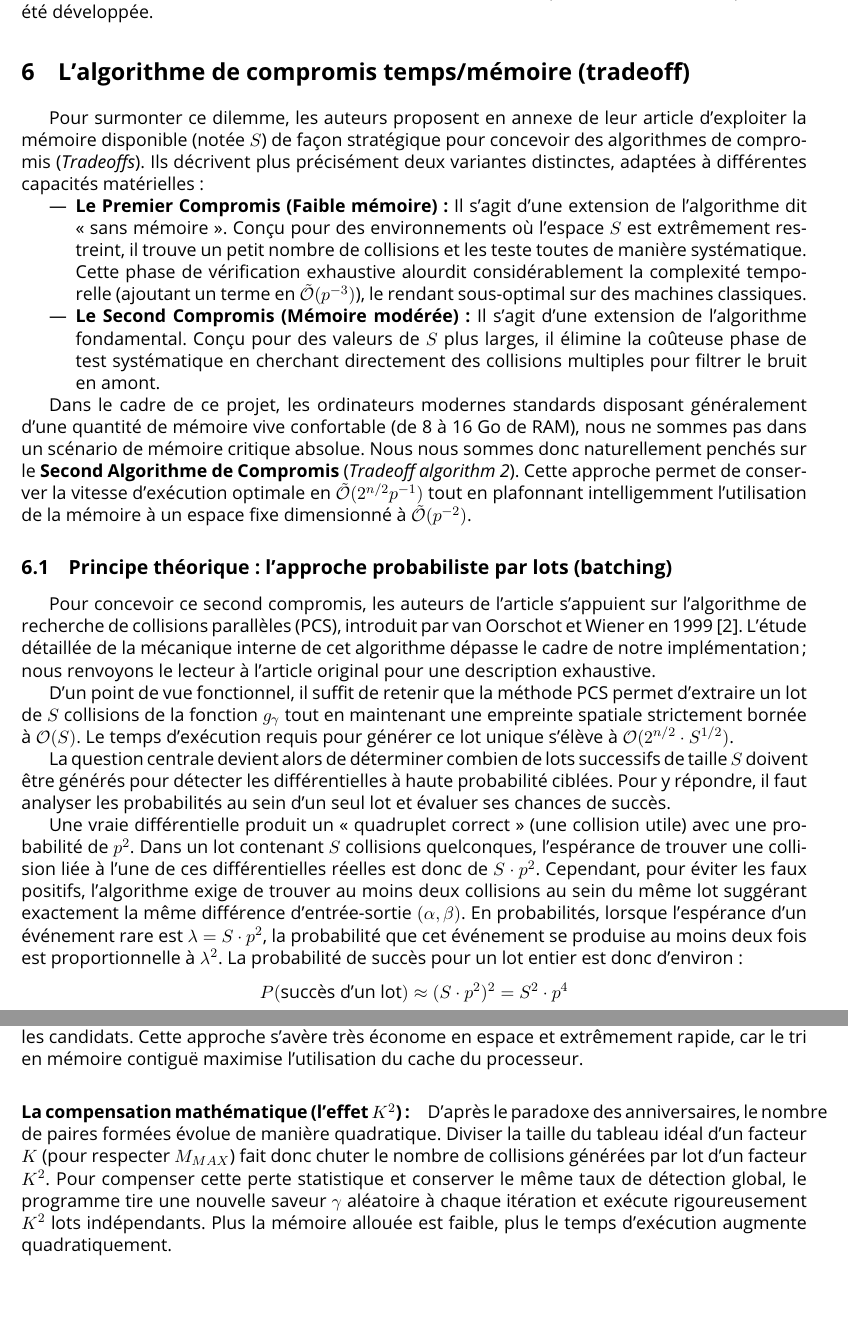
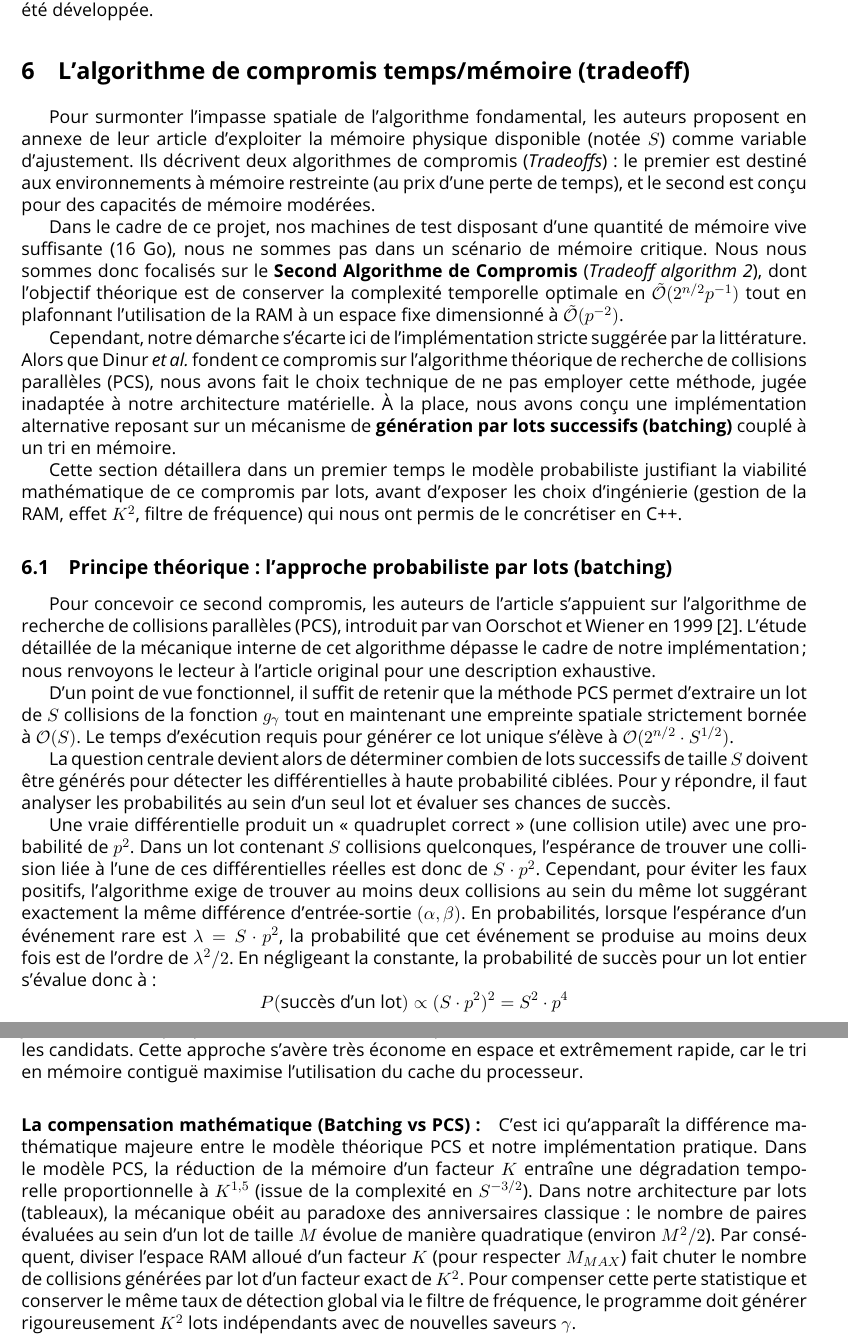
Before and after one commit to Redak92/cryptanalyse-differentielle, a LaTeX document (report/report.tex): two parts of pages 18 and 19 of 29, joined at a grey line, cut so that both start at the same text, the shorter picture padded with empty space. Compiled offline with pdfLaTeX.

Commit message:
Corrections finale 1

```diff
--- a/report/report.tex
+++ b/report/report.tex
@@ -502,14 +502,13 @@ De plus, plus la probabilité $p$ recherchée est faible, plus le temps d'exécu
 
 \section{L'algorithme de compromis temps/mémoire (tradeoff)}
 
-Pour surmonter ce dilemme, les auteurs proposent en annexe de leur article d'exploiter la mémoire disponible (notée $S$) de façon stratégique pour concevoir des algorithmes de compromis (\textit{Tradeoffs}). Ils décrivent plus précisément deux variantes distinctes, adaptées à différentes capacités matérielles :
+Pour surmonter l'impasse spatiale de l'algorithme fondamental, les auteurs proposent en annexe de leur article d'exploiter la mémoire physique disponible (notée $S$) comme variable d'ajustement. Ils décrivent deux algorithmes de compromis (\textit{Tradeoffs}) : le premier est destiné aux environnements à mémoire restreinte (au prix d'une perte de temps), et le second est conçu pour des capacités de mémoire modérées.
 
-\begin{itemize}
-    \item \textbf{Le Premier Compromis (Faible mémoire) :} Il s'agit d'une extension de l'algorithme dit « sans mémoire ». Conçu pour des environnements où l'espace $S$ est extrêmement restreint, il trouve un petit nombre de collisions et les teste toutes de manière systématique. Cette phase de vérification exhaustive alourdit considérablement la complexité temporelle (ajoutant un terme en $\tilde{\mathcal{O}}(p^{-3})$), le rendant sous-optimal sur des machines classiques.
-    \item \textbf{Le Second Compromis (Mémoire modérée) :} Il s'agit d'une extension de l'algorithme fondamental. Conçu pour des valeurs de $S$ plus larges, il élimine la coûteuse phase de test systématique en cherchant directement des collisions multiples pour filtrer le bruit en amont.
-\end{itemize}
+Dans le cadre de ce projet, nos machines de test disposant d'une quantité de mémoire vive suffisante (16 Go), nous ne sommes pas dans un scénario de mémoire critique. Nous nous sommes donc focalisés sur le \textbf{Second Algorithme de Compromis} (\textit{Tradeoff algorithm 2}), dont l'objectif théorique est de conserver la complexité temporelle optimale en $\tilde{\mathcal{O}}(2^{n/2} p^{-1})$ tout en plafonnant l'utilisation de la RAM à un espace fixe dimensionné à $\tilde{\mathcal{O}}(p^{-2})$.
 
-Dans le cadre de ce projet, les ordinateurs modernes standards disposant généralement d'une quantité de mémoire vive confortable (de 8 à 16 Go de RAM), nous ne sommes pas dans un scénario de mémoire critique absolue. Nous nous sommes donc naturellement penchés sur le \textbf{Second Algorithme de Compromis} (\textit{Tradeoff algorithm 2}). Cette approche permet de conserver la vitesse d'exécution optimale en $\tilde{\mathcal{O}}(2^{n/2} p^{-1})$ tout en plafonnant intelligemment l'utilisation de la mémoire à un espace fixe dimensionné à $\tilde{\mathcal{O}}(p^{-2})$.
+Cependant, notre démarche s'écarte ici de l'implémentation stricte suggérée par la littérature. Alors que Dinur \textit{et al.} fondent ce compromis sur l'algorithme théorique de recherche de collisions parallèles (PCS), nous avons fait le choix technique de ne pas employer cette méthode, jugée inadaptée à notre architecture matérielle. À la place, nous avons conçu une implémentation alternative reposant sur un mécanisme de \textbf{génération par lots successifs (batching)} couplé à un tri en mémoire.
+
+Cette section détaillera dans un premier temps le modèle probabiliste justifiant la viabilité mathématique de ce compromis par lots, avant d'exposer les choix d'ingénierie (gestion de la RAM, effet $K^2$, filtre de fréquence) qui nous ont permis de le concrétiser en C++.
 
 \subsection{Principe théorique : l'approche probabiliste par lots (batching)}
 
@@ -519,8 +518,8 @@ D'un point de vue fonctionnel, il suffit de retenir que la méthode PCS permet d
 
 La question centrale devient alors de déterminer combien de lots successifs de taille $S$ doivent être générés pour détecter les différentielles à haute probabilité ciblées. Pour y répondre, il faut analyser les probabilités au sein d'un seul lot et évaluer ses chances de succès.
 
-Une vraie différentielle produit un « quadruplet correct » (une collision utile) avec une probabilité de $p^2$. Dans un lot contenant $S$ collisions quelconques, l'espérance de trouver une collision liée à l'une de ces différentielles réelles est donc de $S \cdot p^2$. Cependant, pour éviter les faux positifs, l'algorithme exige de trouver au moins deux collisions au sein du même lot suggérant exactement la même différence d'entrée-sortie $(\alpha, \beta)$. En probabilités, lorsque l'espérance d'un événement rare est $\lambda = S \cdot p^2$, la probabilité que cet événement se produise au moins deux fois est proportionnelle à $\lambda^2$. La probabilité de succès pour un lot entier est donc d'environ :
+Une vraie différentielle produit un « quadruplet correct » (une collision utile) avec une probabilité de $p^2$. Dans un lot contenant $S$ collisions quelconques, l'espérance de trouver une collision liée à l'une de ces différentielles réelles est donc de $S \cdot p^2$. Cependant, pour éviter les faux positifs, l'algorithme exige de trouver au moins deux collisions au sein du même lot suggérant exactement la même différence d'entrée-sortie $(\alpha, \beta)$. En probabilités, lorsque l'espérance d'un événement rare est $\lambda = S \cdot p^2$, la probabilité que cet événement se produise au moins deux fois est de l'ordre de $\lambda^2 / 2$. En négligeant la constante, la probabilité de succès pour un lot entier s'évalue donc à :
 \begin{equation*}
-    P(\text{succès d'un lot}) \approx (S \cdot p^2)^2 = S^2 \cdot p^4
+    P(\text{succès d'un lot}) \propto (S \cdot p^2)^2 = S^2 \cdot p^4
 \end{equation*}
 
@@ -550,7 +549,7 @@ Le premier défi fut de calibrer la limite stricte de RAM autorisée. Lors de no
 \paragraph{L'évaluation et le tri des lots :}
 Pour un substitut $\gamma$ donné, le programme remplit le tableau alloué avec des évaluations aléatoires de $g_{\gamma}$. Au lieu d'utiliser une structure de hachage, le tableau est trié en place. Par conséquent, toutes les collisions se retrouvent mécaniquement adjacentes. Un unique parcours linéaire du tableau permet alors de les identifier et d'en extraire les candidats. Cette approche s'avère très économe en espace et extrêmement rapide, car le tri en mémoire contiguë maximise l'utilisation du cache du processeur.
 
-\paragraph{La compensation mathématique (l'effet $K^2$) :}
-D'après le paradoxe des anniversaires, le nombre de paires formées évolue de manière quadratique. Diviser la taille du tableau idéal d'un facteur $K$ (pour respecter $M_{MAX}$) fait donc chuter le nombre de collisions générées par lot d'un facteur $K^2$. Pour compenser cette perte statistique et conserver le même taux de détection global, le programme tire une nouvelle saveur $\gamma$ aléatoire à chaque itération et exécute rigoureusement $K^2$ lots indépendants. Plus la mémoire allouée est faible, plus le temps d'exécution augmente quadratiquement.
+\paragraph{La compensation mathématique (Batching vs PCS) :}
+C'est ici qu'apparaît la différence mathématique majeure entre le modèle théorique PCS et notre implémentation pratique. Dans le modèle PCS, la réduction de la mémoire d'un facteur $K$ entraîne une dégradation temporelle proportionnelle à $K^{1,5}$ (issue de la complexité en $S^{-3/2}$). Dans notre architecture par lots (tableaux), la mécanique obéit au paradoxe des anniversaires classique : le nombre de paires évaluées au sein d'un lot de taille $M$ évolue de manière quadratique (environ $M^2/2$). Par conséquent, diviser l'espace RAM alloué d'un facteur $K$ (pour respecter $M_{MAX}$) fait chuter le nombre de collisions générées par lot d'un facteur exact de $K^2$. Pour compenser cette perte statistique et conserver le même taux de détection global via le filtre de fréquence, le programme doit générer rigoureusement $K^2$ lots indépendants avec de nouvelles saveurs $\gamma$.
 
 \paragraph{Le filtre de fréquence global :}
```
Also changed, not shown: report/report.pdf, report/report.tex (12 more changed lines).
